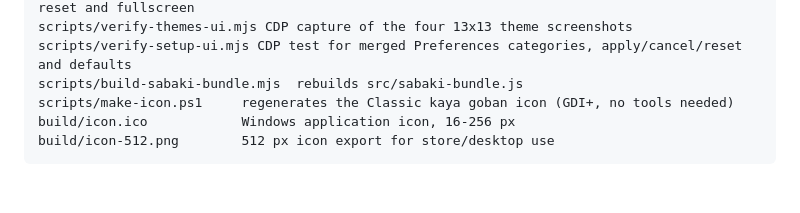
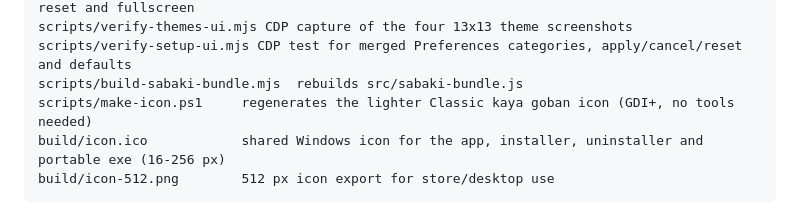
Before and after one commit to lots/my-MultiGoNeo, a Markdown page: README.md, the part around the change. GitHub-like rendering; blank space fills up the shorter version.

Commit message:
Use the same lighter icon for app, installer and portable

````diff
--- a/README.md
+++ b/README.md
@@ -828,8 +828,8 @@ scripts/verify-dirty-transform-ui.mjs CDP test for unsaved prompts, board transf
 scripts/verify-themes-ui.mjs CDP capture of the four 13x13 theme screenshots
 scripts/verify-setup-ui.mjs CDP test for merged Preferences categories, apply/cancel/reset and defaults
 scripts/build-sabaki-bundle.mjs  rebuilds src/sabaki-bundle.js
-scripts/make-icon.ps1     regenerates the Classic kaya goban icon (GDI+, no tools needed)
-build/icon.ico            Windows application icon, 16-256 px
+scripts/make-icon.ps1     regenerates the lighter Classic kaya goban icon (GDI+, no tools needed)
+build/icon.ico            shared Windows icon for the app, installer, uninstaller and portable exe (16-256 px)
 build/icon-512.png        512 px icon export for store/desktop use
 ```
 
````
Also changed, not shown: build/icon-512.png, build/icon.png, 2 other files.
